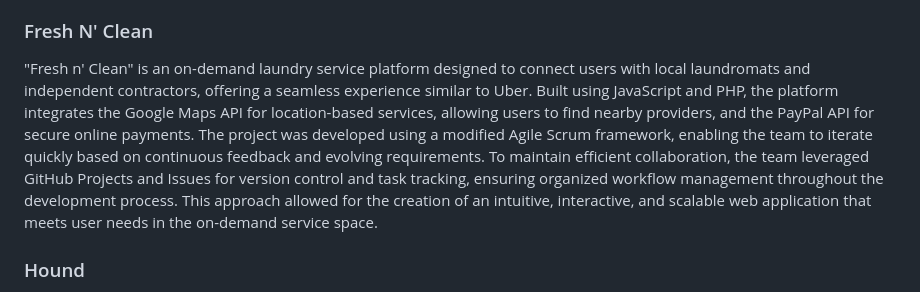
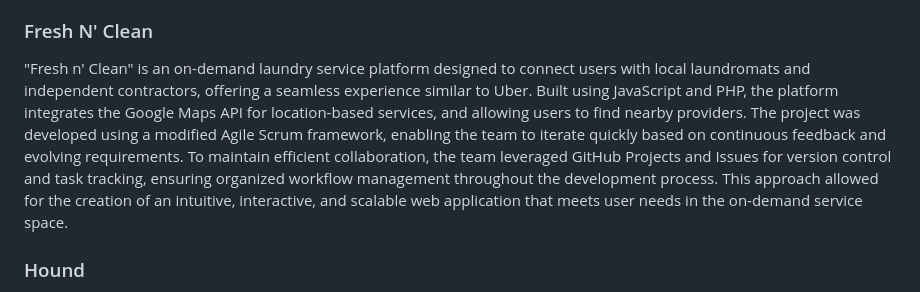
Before and after one commit to mvoynovich/mvoynovich.github.io, a Markdown page: README.md, the part around the change. GitHub-like rendering.

```diff
--- a/README.md
+++ b/README.md
@@ -16,7 +16,7 @@ This project houses the complete implementation, detailed documentation, and sup
 
 ### Fresh N' Clean
 
-"Fresh n' Clean" is an on-demand laundry service platform designed to connect users with local laundromats and independent contractors, offering a seamless experience similar to Uber. Built using JavaScript and PHP, the platform integrates the Google Maps API for location-based services, allowing users to find nearby providers, and the PayPal API for secure online payments. The project was developed using a modified Agile Scrum framework, enabling the team to iterate quickly based on continuous feedback and evolving requirements. To maintain efficient collaboration, the team leveraged GitHub Projects and Issues for version control and task tracking, ensuring organized workflow management throughout the development process. This approach allowed for the creation of an intuitive, interactive, and scalable web application that meets user needs in the on-demand service space.
+"Fresh n' Clean" is an on-demand laundry service platform designed to connect users with local laundromats and independent contractors, offering a seamless experience similar to Uber. Built using JavaScript and PHP, the platform integrates the Google Maps API for location-based services, and allowing users to find nearby providers. The project was developed using a modified Agile Scrum framework, enabling the team to iterate quickly based on continuous feedback and evolving requirements. To maintain efficient collaboration, the team leveraged GitHub Projects and Issues for version control and task tracking, ensuring organized workflow management throughout the development process. This approach allowed for the creation of an intuitive, interactive, and scalable web application that meets user needs in the on-demand service space.
 
 ### Hound
 
```
